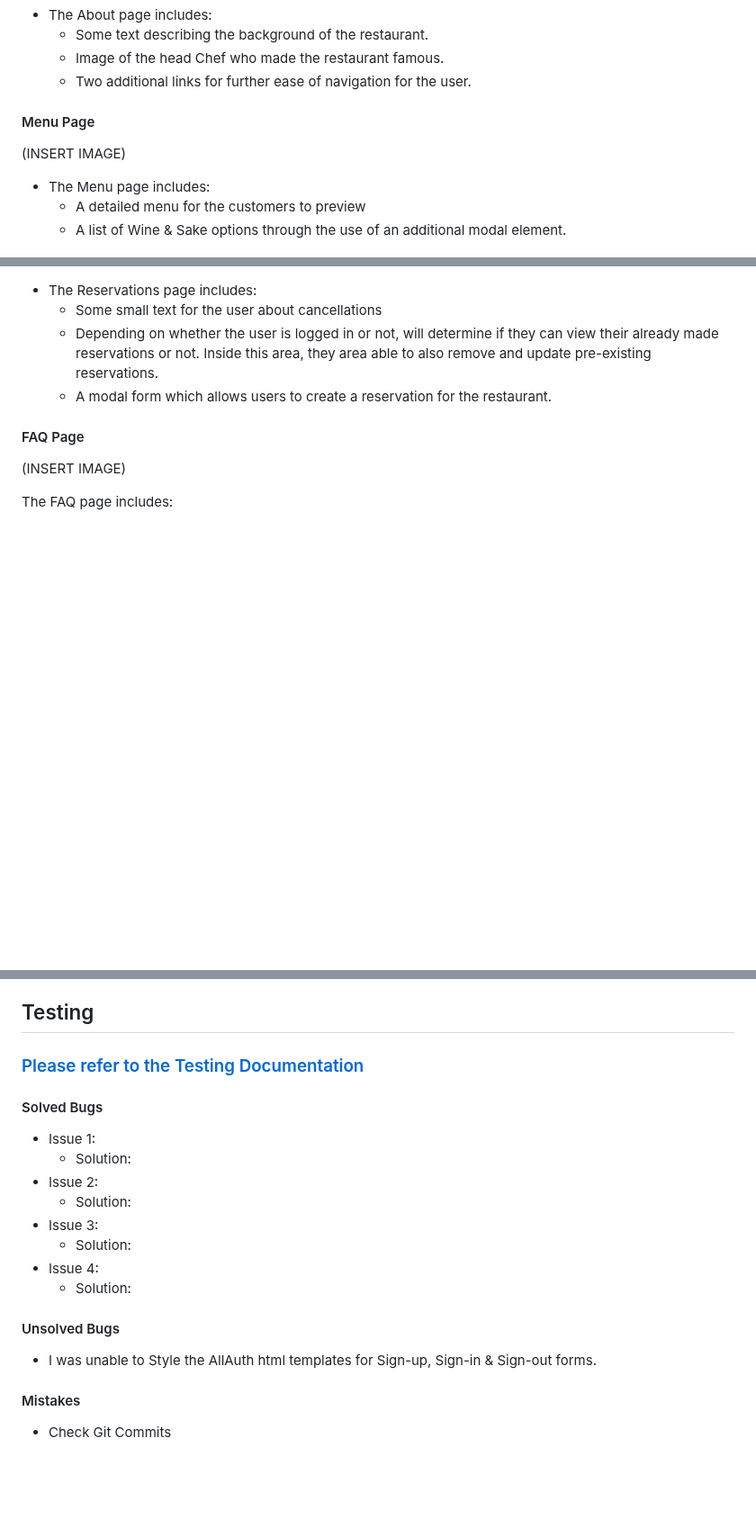
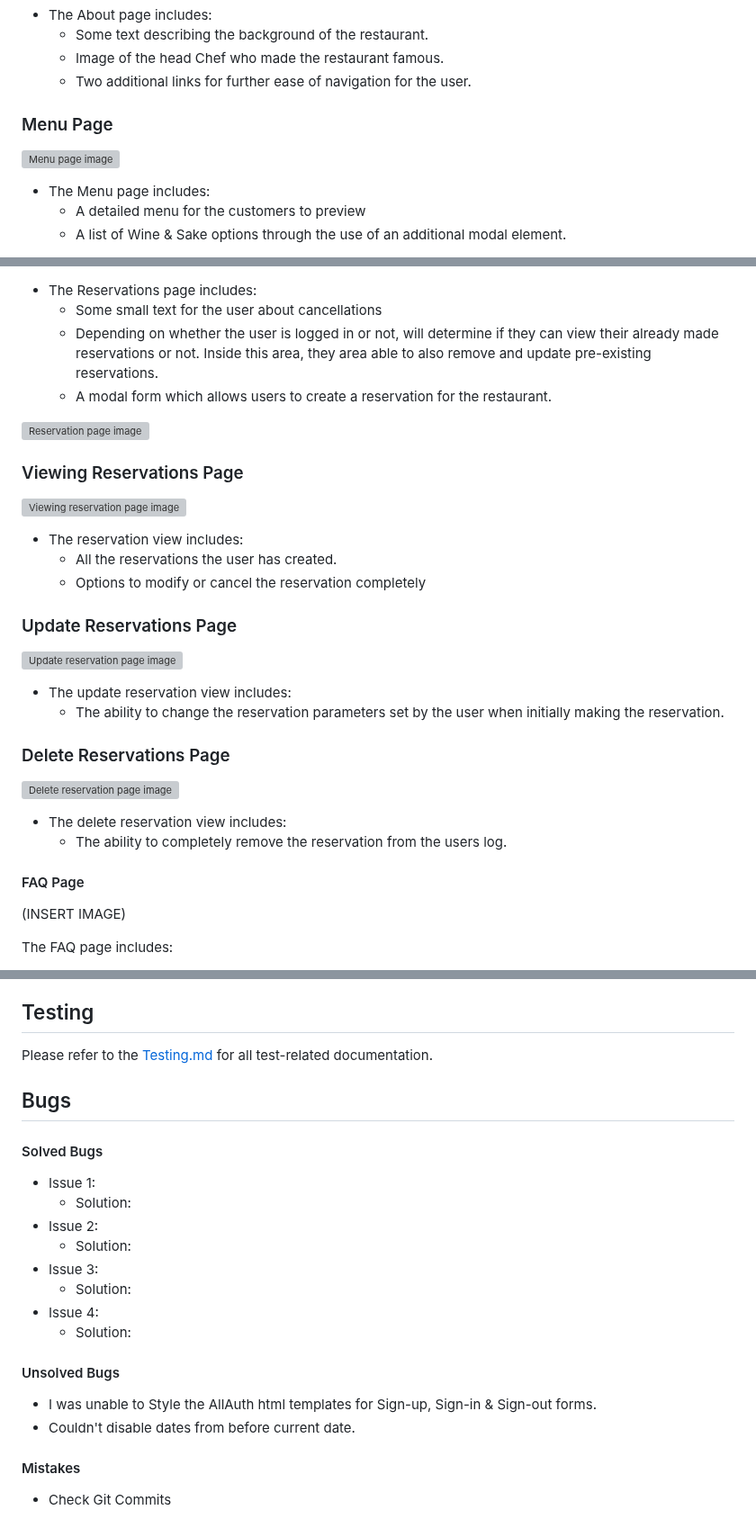
Before and after one commit to cjphawes/restaurant-booking-system, a Markdown page: README.md, 3 parts joined by grey strips. Shown at 90% size. Rendered like a GitHub page; blank space fills up the shorter version; grey boxes are pictures that could not be loaded.

```diff
--- a/README.md
+++ b/README.md
@@ -44,8 +72,8 @@ Here is KUIADORE on different screen widths (INSERT IMAGE HERE & LINK)
   - Image of the head Chef who made the restaurant famous.
   - Two additional links for further ease of navigation for the user.
 
-#### Menu Page
-(INSERT IMAGE)
+### Menu Page
+![Menu page image](/documentation/images/menu-page-img-1.webp)
 
 - The Menu page includes:
   - A detailed menu for the customers to preview
@@ -58,6 +88,27 @@ Here is KUIADORE on different screen widths (INSERT IMAGE HERE & LINK)
   - Some small text for the user about cancellations
   - Depending on whether the user is logged in or not, will determine if they can view their already made reservations or not. Inside this area, they area able to also remove and update pre-existing reservations.
   - A modal form which allows users to create a reservation for the restaurant.
+
+![Reservation page image](/documentation/images/reservations-page-img-2.webp)
+
+### Viewing Reservations Page
+![Viewing reservation page image](/documentation/images/view-reservations-img-1.webp)
+
+- The reservation view includes:
+  - All the reservations the user has created.
+  - Options to modify or cancel the reservation completely
+
+### Update Reservations Page
+![Update reservation page image](/documentation/images/update-reservation-img-1.webp)
+
+- The update reservation view includes:
+  - The ability to change the reservation parameters set by the user when initially making the reservation.
+
+### Delete Reservations Page
+![Delete reservation page image](/documentation/images/delete-reservation-img-1.webp)
+
+- The delete reservation view includes:
+  - The ability to completely remove the reservation from the users log.
 
 #### FAQ Page
 (INSERT IMAGE)
@@ -85,7 +138,9 @@ The FAQ page includes:
 
 ## Testing
 
-### [Please refer to the Testing Documentation](/TESTING.md)
+Please refer to the [Testing.md](/TESTING.md) for all test-related documentation.
+
+## Bugs
 
 #### Solved Bugs
 - Issue 1:
@@ -99,6 +154,7 @@ The FAQ page includes:
 
 #### Unsolved Bugs
 - I was unable to Style the AllAuth html templates for Sign-up, Sign-in & Sign-out forms.
+- Couldn't disable dates from before current date.
 
 #### Mistakes
 - Check Git Commits
```
Also changed, not shown: other parts of README.md (+47 -18 lines).
